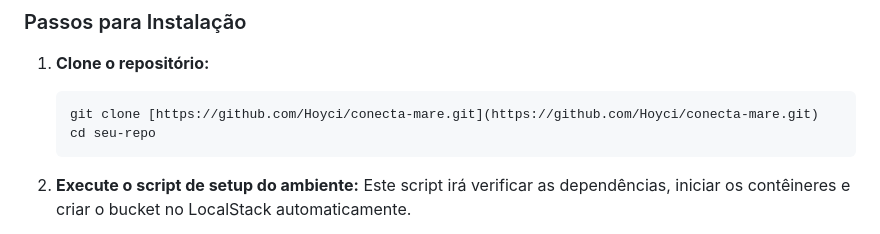
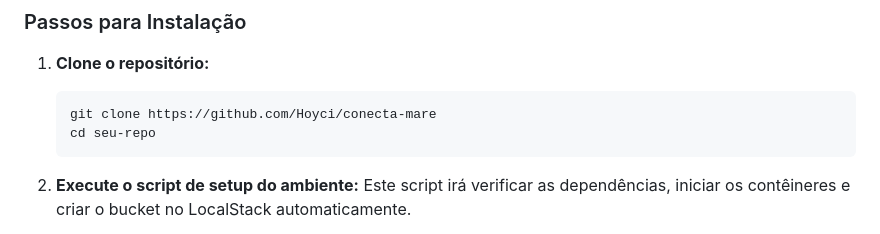
Before and after one commit to Hoyci/conecta-mare, a Markdown page: README.md, the part around the change. Drawn GitHub-style.

````diff
--- a/README.md
+++ b/README.md
@@ -65,7 +65,7 @@ Essa arquitetura garante uma clara separação de responsabilidades, escalabilid
 
 1.  **Clone o repositório:**
     ```bash
-    git clone [https://github.com/Hoyci/conecta-mare.git](https://github.com/Hoyci/conecta-mare.git)
+    git clone https://github.com/Hoyci/conecta-mare
     cd seu-repo
     ```
 
````
